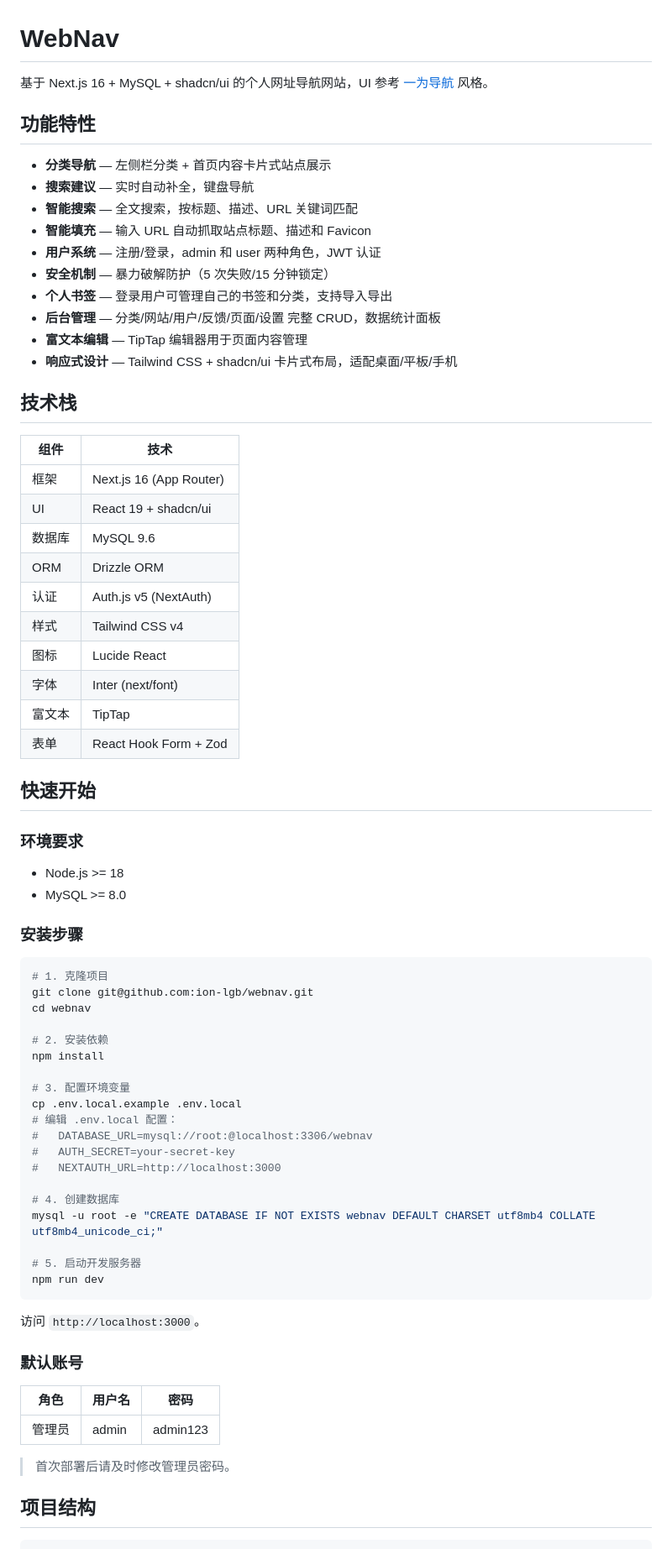
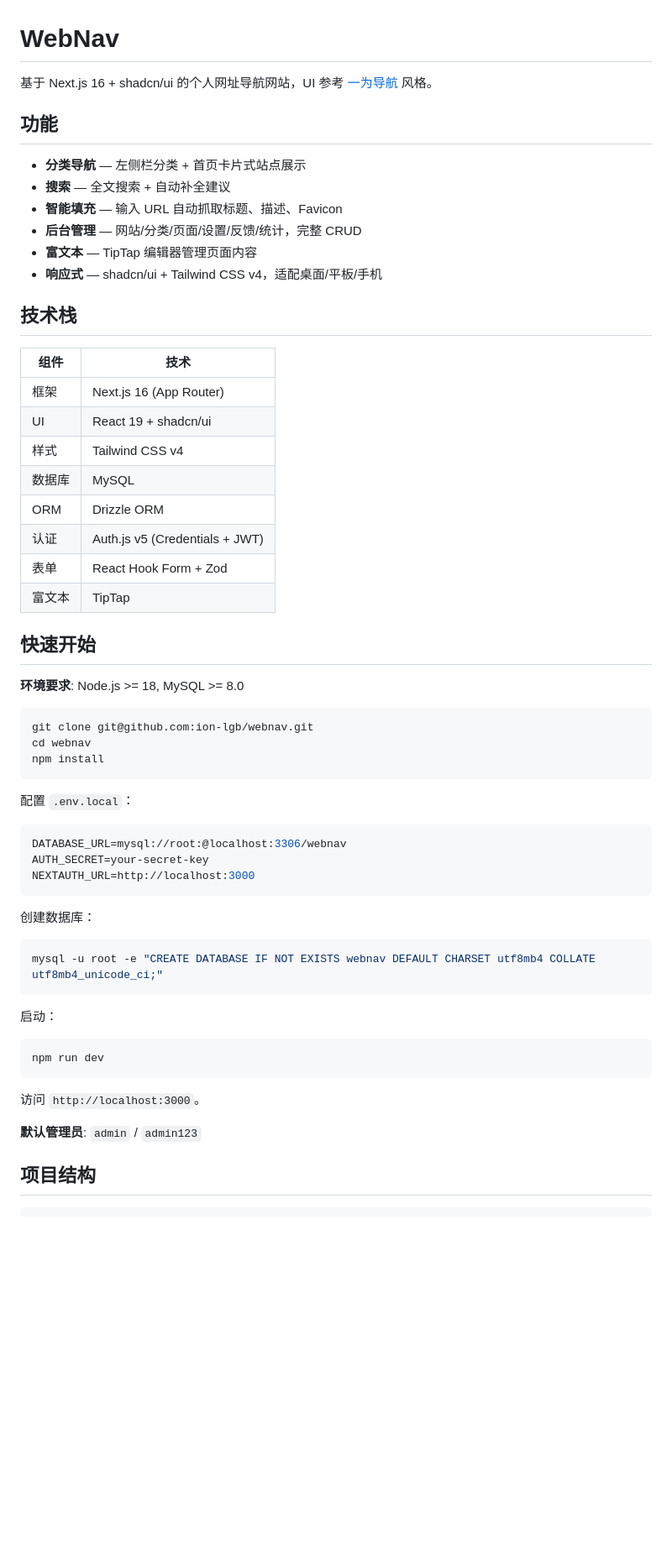
Before and after one commit to ion-lgb/webnav, a Markdown page: README.md, the part around one of its changes. Shown at 84% size. Rendered like a GitHub page; blank space fills up the shorter version.

````diff
--- a/README.md
+++ b/README.md
@@ -1,19 +1,15 @@
 # WebNav
 
-基于 Next.js 16 + MySQL + shadcn/ui 的个人网址导航网站，UI 参考 [一为导航](https://nav.iowen.cn) 风格。
+基于 Next.js 16 + shadcn/ui 的个人网址导航网站，UI 参考 [一为导航](https://nav.iowen.cn) 风格。
 
-## 功能特性
+## 功能
 
-- **分类导航** — 左侧栏分类 + 首页内容卡片式站点展示
-- **搜索建议** — 实时自动补全，键盘导航
-- **智能搜索** — 全文搜索，按标题、描述、URL 关键词匹配
-- **智能填充** — 输入 URL 自动抓取站点标题、描述和 Favicon
-- **用户系统** — 注册/登录，admin 和 user 两种角色，JWT 认证
-- **安全机制** — 暴力破解防护（5 次失败/15 分钟锁定）
-- **个人书签** — 登录用户可管理自己的书签和分类，支持导入导出
-- **后台管理** — 分类/网站/用户/反馈/页面/设置 完整 CRUD，数据统计面板
-- **富文本编辑** — TipTap 编辑器用于页面内容管理
-- **响应式设计** — Tailwind CSS + shadcn/ui 卡片式布局，适配桌面/平板/手机
+- **分类导航** — 左侧栏分类 + 首页卡片式站点展示
+- **搜索** — 全文搜索 + 自动补全建议
+- **智能填充** — 输入 URL 自动抓取标题、描述、Favicon
+- **后台管理** — 网站/分类/页面/设置/反馈/统计，完整 CRUD
+- **富文本** — TipTap 编辑器管理页面内容
+- **响应式** — shadcn/ui + Tailwind CSS v4，适配桌面/平板/手机
 
 ## 技术栈
 
@@ -21,55 +17,46 @@
 |------|------|
 | 框架 | Next.js 16 (App Router) |
 | UI | React 19 + shadcn/ui |
-| 数据库 | MySQL 9.6 |
+| 样式 | Tailwind CSS v4 |
+| 数据库 | MySQL |
 | ORM | Drizzle ORM |
-| 认证 | Auth.js v5 (NextAuth) |
-| 样式 | Tailwind CSS v4 |
-| 图标 | Lucide React |
-| 字体 | Inter (next/font) |
+| 认证 | Auth.js v5 (Credentials + JWT) |
+| 表单 | React Hook Form + Zod |
 | 富文本 | TipTap |
-| 表单 | React Hook Form + Zod |
 
 ## 快速开始
 
-### 环境要求
-
-- Node.js >= 18
-- MySQL >= 8.0
-
-### 安装步骤
+**环境要求**: Node.js >= 18, MySQL >= 8.0
 
 ```bash
-# 1. 克隆项目
 git clone git@github.com:ion-lgb/webnav.git
 cd webnav
+npm install
+```
 
-# 2. 安装依赖
-npm install
+配置 `.env.local`：
 
-# 3. 配置环境变量
-cp .env.local.example .env.local
-# 编辑 .env.local 配置：
-#   DATABASE_URL=mysql://root:@localhost:3306/webnav
-#   AUTH_SECRET=your-secret-key
-#   NEXTAUTH_URL=http://localhost:3000
+```env
+DATABASE_URL=mysql://root:@localhost:3306/webnav
+AUTH_SECRET=your-secret-key
+NEXTAUTH_URL=http://localhost:3000
+```
 
-# 4. 创建数据库
+创建数据库：
+
+```bash
 mysql -u root -e "CREATE DATABASE IF NOT EXISTS webnav DEFAULT CHARSET utf8mb4 COLLATE utf8mb4_unicode_ci;"
+```
 
-# 5. 启动开发服务器
+启动：
+
+```bash
 npm run dev
 ```
 
 访问 `http://localhost:3000`。
 
-### 默认账号
-
-| 角色 | 用户名 | 密码 |
-|------|--------|------|
-| 管理员 | admin | admin123 |
-
-> 首次部署后请及时修改管理员密码。
+**默认管理员**: `admin` / `admin123`
 
 ## 项目结构
 
````
Also changed, not shown: other parts of README.md (+59 -57 lines).
